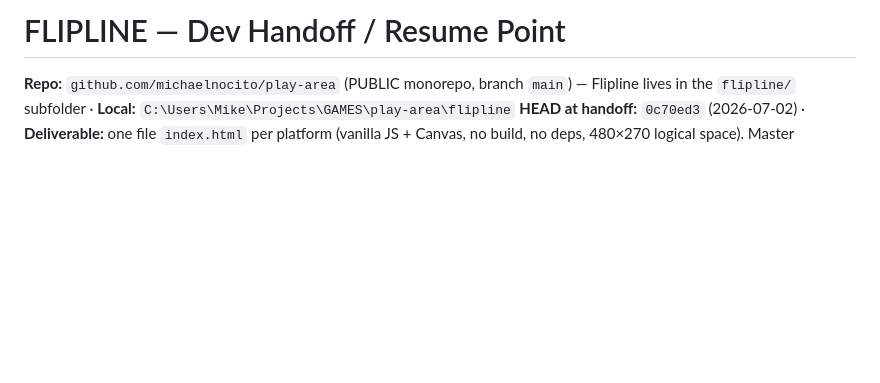
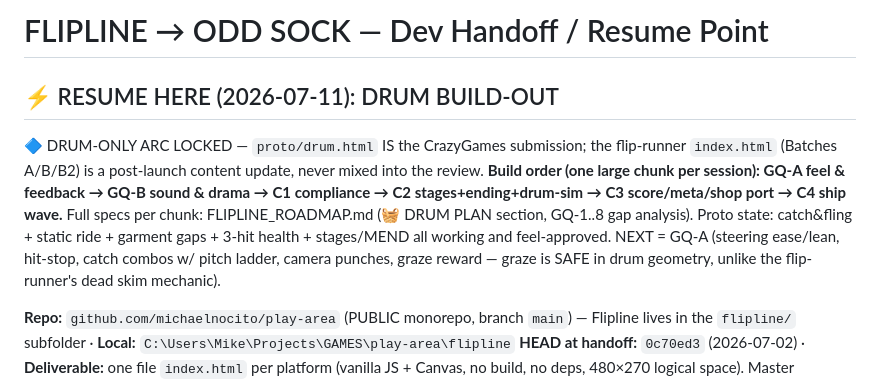
Before and after one commit to michaelnocito/play-area, a Markdown page: flipline/FLIPLINE_DEV_NOTES.md, the part around the change. GitHub-like rendering; blank space fills up the shorter version.

Commit message:
Dev notes: RESUME HERE header — drum build-out handoff (GQ-A → C4 chunk order)

```diff
--- a/flipline/FLIPLINE_DEV_NOTES.md
+++ b/flipline/FLIPLINE_DEV_NOTES.md
@@ -1,4 +1,15 @@
-# FLIPLINE — Dev Handoff / Resume Point
+# FLIPLINE → ODD SOCK — Dev Handoff / Resume Point
+
+## ⚡ RESUME HERE (2026-07-11): DRUM BUILD-OUT
+🔷 DRUM-ONLY ARC LOCKED — `proto/drum.html` IS the CrazyGames submission; the flip-runner
+`index.html` (Batches A/B/B2) is a post-launch content update, never mixed into the review.
+**Build order (one large chunk per session): GQ-A feel & feedback → GQ-B sound & drama →
+C1 compliance → C2 stages+ending+drum-sim → C3 score/meta/shop port → C4 ship wave.**
+Full specs per chunk: FLIPLINE_ROADMAP.md (🧺 DRUM PLAN section, GQ-1..8 gap analysis).
+Proto state: catch&fling + static ride + garment gaps + 3-hit health + stages/MEND all
+working and feel-approved. NEXT = GQ-A (steering ease/lean, hit-stop, catch combos w/
+pitch ladder, camera punches, graze reward — graze is SAFE in drum geometry, unlike the
+flip-runner's dead skim mechanic).
 
 **Repo:** `github.com/michaelnocito/play-area` (PUBLIC monorepo, branch `main`) — Flipline lives in the `flipline/` subfolder · **Local:** `C:\Users\Mike\Projects\GAMES\play-area\flipline`
 **HEAD at handoff:** `0c70ed3` (2026-07-02) · **Deliverable:** one file `index.html` per platform (vanilla JS + Canvas, no build, no deps, 480×270 logical space). Master `index.html` = CrazyGames build; per-platform derivatives under `builds/` (see `builds/README.md`).
```
